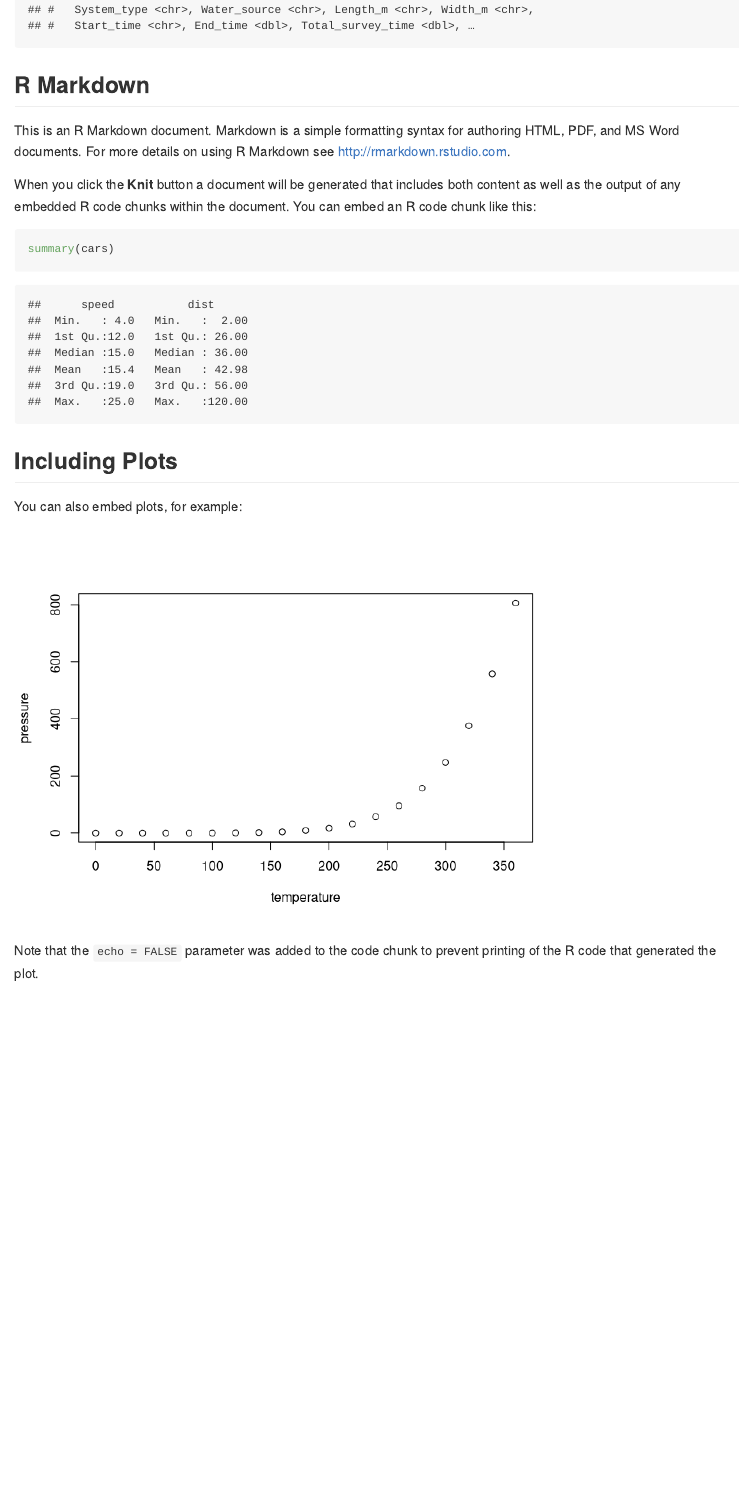
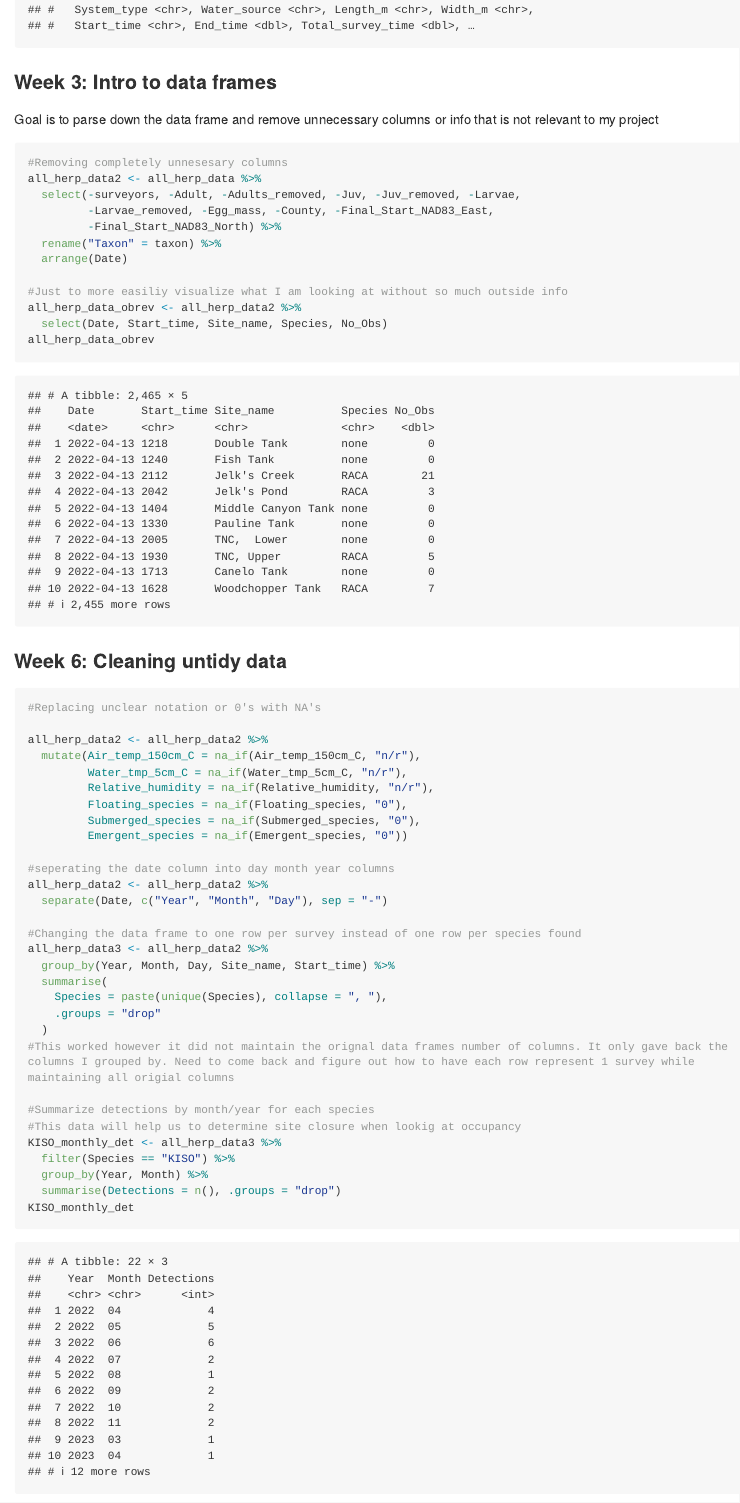
Before and after one commit to WFSC-DataWrangling-Sp25/CalebMilford_DataWrangling, an R Markdown document (scripts/Final_Project_Script.Rmd): the page in a window 1100 px wide, from 2170 px down. Rendered offline with R 4.5, knitr and Pandoc, with nearby package versions; long lines of code are wrapped.

Commit message:
Updating the Final project repo. Submitting for the 50% assignment check

````diff
--- /dev/null
+++ b/outputs/BUAL_monthly_det.csv
@@ -0,0 +1,8 @@
+Year,Month,Detections
+2022,09,4
+2023,06,1
+2023,07,6
+2023,08,3
+2024,06,2
+2024,07,3
+2024,08,2
--- /dev/null
+++ b/outputs/KISO_monthly_det.csv
@@ -0,0 +1,11 @@
+Year,Month,Detections
+2022,04,4
+2022,05,5
+2022,06,6
+2022,07,2
+2022,08,1
+2022,09,2
+2022,10,2
+2022,11,2
+2023,03,1
+2023,04,1
--- a/scripts/Final_Project_Script.Rmd
+++ b/scripts/Final_Project_Script.Rmd
@@ -36,19 +36,55 @@ all_herp_data <- read_csv("../data_raw/Combined_Frog_Project_Data.csv")
 all_herp_data
 ```
 
-## R Markdown
+### Week 3: Intro to data frames
 
-This is an R Markdown document. Markdown is a simple formatting syntax for authoring HTML, PDF, and MS Word documents. For more details on using R Markdown see <http://rmarkdown.rstudio.com>.
+Goal is to parse down the data frame and remove unnecessary columns or info that is not relevant to my project
 
-When you click the **Knit** button a document will be generated that includes both content as well as the output of any embedded R code chunks within the document. You can embed an R code chunk like this:
+```{r}
+#Removing completely unnesesary columns
+all_herp_data2 <- all_herp_data %>%
+  select(-surveyors, -Adult, -Adults_removed, -Juv, -Juv_removed, -Larvae,
+         -Larvae_removed, -Egg_mass, -County, -Final_Start_NAD83_East,
+         -Final_Start_NAD83_North) %>%
+  rename("Taxon" = taxon) %>%
+  arrange(Date)
 
-```{r cars}
-summary(cars)
+#Just to more easiliy visualize what I am looking at without so much outside info
+all_herp_data_obrev <- all_herp_data2 %>%
+  select(Date, Start_time, Site_name, Species, No_Obs)
+all_herp_data_obrev
 ```
 
-## Including Plots
+### Week 6: Cleaning untidy data
 
-You can also embed plots, for example:
+```{r}
+#Replacing unclear notation or 0's with NA's
 
-```{r pressure, echo=FALSE}
-plot(pressure)
+all_herp_data2 <- all_herp_data2 %>%
+  mutate(Air_temp_150cm_C = na_if(Air_temp_150cm_C, "n/r"),
+         Water_tmp_5cm_C = na_if(Water_tmp_5cm_C, "n/r"),
+         Relative_humidity = na_if(Relative_humidity, "n/r"),
+         Floating_species = na_if(Floating_species, "0"),
+         Submerged_species = na_if(Submerged_species, "0"),
+         Emergent_species = na_if(Emergent_species, "0"))
+
+#seperating the date column into day month year columns
+all_herp_data2 <- all_herp_data2 %>%
+  separate(Date, c("Year", "Month", "Day"), sep = "-")
+
+#Changing the data frame to one row per survey instead of one row per species found
+all_herp_data3 <- all_herp_data2 %>%
+  group_by(Year, Month, Day, Site_name, Start_time) %>%
+  summarise(
+    Species = paste(unique(Species), collapse = ", "),
+    .groups = "drop"
+  )
+#This worked however it did not maintain the orignal data frames number of columns. It only gave back the columns I grouped by. Need to come back and figure out how to have each row represent 1 survey while maintaining all origial columns
+
+#Summarize detections by month/year for each species
+#This data will help us to determine site closure when lookig at occupancy
+KISO_monthly_det <- all_herp_data3 %>%
+  filter(Species == "KISO") %>%
+  group_by(Year, Month) %>%
+  summarise(Detections = n(), .groups = "drop")
+KISO_monthly_det
@@ -55,3 +101,2 @@ plot(pressure)
 ```
 
-Note that the `echo = FALSE` parameter was added to the code chunk to prevent printing of the R code that generated the plot.
````
Also changed, not shown: outputs/KISO_monthly_det.csv (12 more changed lines), scripts/Final_Project_Script.Rmd (30 more changed lines).
